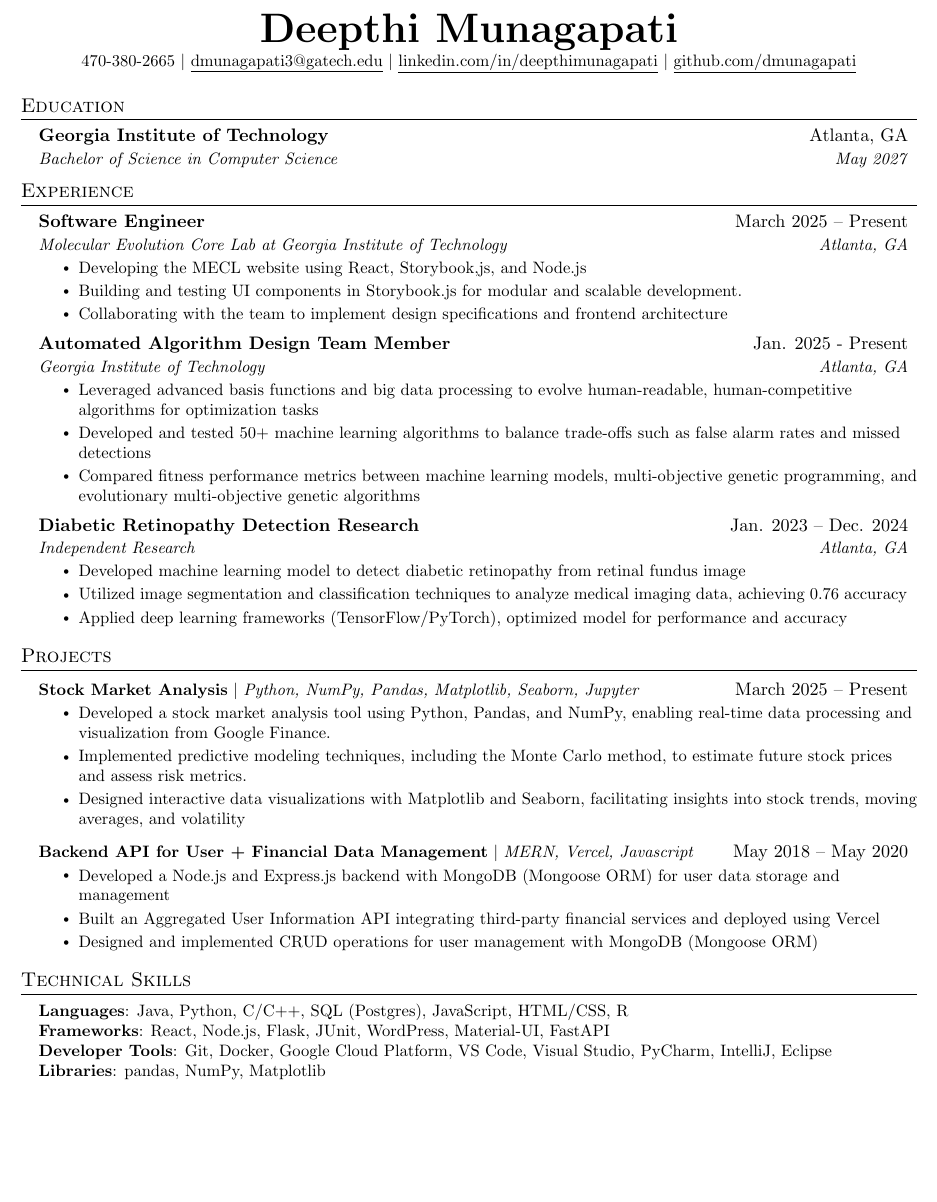
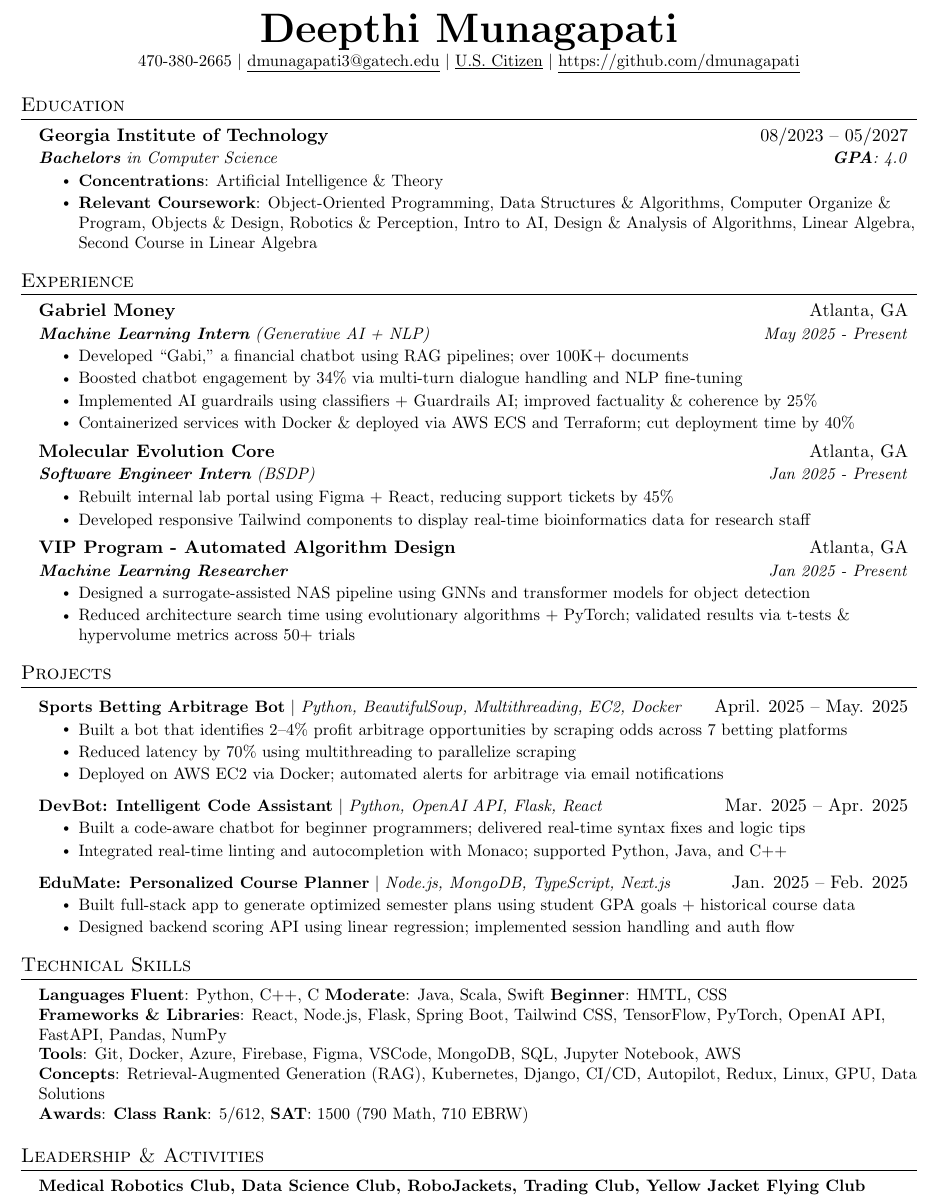
Before and after one commit to dmunagapati/Deepthi-s-Resume, a LaTeX document (main.tex): part of the page, cut so that both start at the same text, the shorter picture padded with empty space. Compiled offline with pdfLaTeX.

Commit message:
Update main.tex

```diff
--- a/main.tex
+++ b/main.tex
@@ -75,56 +46,46 @@
       \textit{\small#3} & \textit{\small #4} \\
     \end{tabular*}\vspace{-7pt}
 }
-
 \newcommand{\resumeSubSubheading}[2]{
     \item
     \begin{tabular*}{0.97\textwidth}{l@{\extracolsep{\fill}}r}
       \textit{\small#1} & \textit{\small #2} \\
     \end{tabular*}\vspace{-7pt}
 }
-
 \newcommand{\resumeProjectHeading}[2]{
     \item
     \begin{tabular*}{0.97\textwidth}{l@{\extracolsep{\fill}}r}
       \small#1 & #2 \\
     \end{tabular*}\vspace{-7pt}
 }
-
 \newcommand{\resumeSubItem}[1]{\resumeItem{#1}\vspace{-4pt}}
-
 \renewcommand\labelitemii{$\vcenter{\hbox{\tiny$\bullet$}}$}
-
 \newcommand{\resumeSubHeadingListStart}{\begin{itemize}[leftmargin=0.15in, label={}]}
 \newcommand{\resumeSubHeadingListEnd}{\end{itemize}}
 \newcommand{\resumeItemListStart}{\begin{itemize}}
 \newcommand{\resumeItemListEnd}{\end{itemize}\vspace{-5pt}}
 
-%-------------------------------------------
-%%%%%%  RESUME STARTS HERE  %%%%%%%%%%%%%%%%%%%%%%%%%%%%
-
-
 \begin{document}
-
-%----------HEADING----------
-% \begin{tabular*}{\textwidth}{l@{\extracolsep{\fill}}r}
-%   \textbf{\href{http://sourabhbajaj.com/}{\Large Sourabh Bajaj}} & Email : \href{mailto:sourabh@sourabhbajaj.com}{sourabh@sourabhbajaj.com}\\
-%   \href{http://sourabhbajaj.com/}{http://www.sourabhbajaj.com} & Mobile : +1-123-456-7890 \\
-% \end{tabular*}
 
 \begin{center}
     \textbf{\Huge \scshape Deepthi Munagapati} \\ \vspace{1pt}
-    \small 470-380-2665 $|$ \href{mailto:x@x.com}{\underline{dmunagapati3@gatech.edu}} $|$
-    \href{https://linkedin.com/in/...}{\underline{linkedin.com/in/deepthimunagapati}} $|$
-    \href{https://github.com/...}{\underline{github.com/dmunagapati}}
+    \small 470-380-2665 $|$ \href{mailto:dmunagapati3@gatech.edu}{\underline{dmunagapati3@gatech.edu}} $|$
+    \href{https://linkedin.com/in/...}{\underline{U.S. Citizen}} $|$
+    \href{https://github.com/...}{\underline{https://github.com/dmunagapati}}
 \end{center}
-
 
 %-----------EDUCATION-----------
 \section{Education}
   \resumeSubHeadingListStart
+
     \resumeSubheading
-      {Georgia Institute of Technology}{Atlanta, GA}
-      {Bachelor of Science in Computer Science}{May 2027}
+      {Georgia Institute of Technology}{08/2023 -- 05/2027}
+      {\textbf{Bachelors} in Computer Science}{\textbf{GPA}: 4.0}
+    \resumeItemListStart
+      \resumeItem{\textbf{Concentrations}: Artificial Intelligence \& Theory}
+      \resumeItem{\textbf{Relevant Coursework}: Object-Oriented Programming, Data Structures \& Algorithms, Computer Organize \& Program, Objects \& Design, Robotics \& Perception, Intro to AI, Design \& Analysis of Algorithms, Linear Algebra, Second Course in Linear Algebra }
+    \resumeItemListEnd
+
   \resumeSubHeadingListEnd
 
 
@@ -133,78 +94,80 @@
   \resumeSubHeadingListStart
 
     \resumeSubheading
-      {Software Engineer}{March 2025 -- Present}
-      {Molecular Evolution Core Lab at Georgia Institute of Technology }{Atlanta, GA}
+      {Gabriel Money}{Atlanta, GA}
+      {\textbf{Machine Learning Intern} (Generative AI + NLP) }{May 2025 - Present}
     \resumeItemListStart
-        \resumeItem{Developing the MECL website using React, Storybook,js, and Node.js}
-        \resumeItem{Building and testing UI components in Storybook.js for modular and scalable development.}
-        \resumeItem{Collaborating with the team to implement design specifications and frontend architecture}
-      \resumeItemListEnd
-
-% -----------Multiple Positions Heading-----------
-%    \resumeSubSubheading
-%     {Software Engineer I}{Oct 2014 - Sep 2016}
-%     \resumeItemListStart
-%        \resumeItem{Apache Beam}
-%          {Apache Beam is a unified model for defining both batch and streaming data-parallel processing pipelines}
-%     \resumeItemListEnd
-%    \resumeSubHeadingListEnd
-%-------------------------------------------
-
-    \resumeSubheading
-      {Automated Algorithm Design Team Member}{Jan. 2025 - Present}
-      {Georgia Institute of Technology}{Atlanta, GA}
-      \resumeItemListStart
-        \resumeItem{Leveraged advanced basis functions and big data processing to evolve human-readable, human-competitive algorithms for optimization tasks}
-        \resumeItem{Developed and tested 50+ machine learning algorithms to balance trade-offs such as false alarm rates and missed detections}
-        \resumeItem{Compared fitness performance metrics between machine learning models, multi-objective genetic programming, and evolutionary multi-objective genetic algorithms}
+      \resumeItem{Developed “Gabi,” a financial chatbot using RAG pipelines; over 100K+ documents}
+      \resumeItem{Boosted chatbot engagement by 34\% via multi-turn dialogue handling and NLP fine-tuning}
+\resumeItem{Implemented AI guardrails using classifiers + Guardrails AI; improved factuality \& coherence by 25\%}
+      \resumeItem{Containerized services with Docker \& deployed via AWS ECS and Terraform; cut deployment time by 40\%}
     \resumeItemListEnd
 
     \resumeSubheading
-      {Diabetic Retinopathy Detection Research}{Jan. 2023 -- Dec. 2024}
-      {Independent Research}{Atlanta, GA}
+      {Molecular Evolution Core}{Atlanta, GA}
+      {\textbf{Software Engineer Intern} (BSDP)}{Jan 2025 - Present}
     \resumeItemListStart
-        \resumeItem{Developed machine learning model to detect diabetic retinopathy from retinal fundus image}
-        \resumeItem{Utilized image segmentation and classification techniques to analyze medical imaging data, achieving 0.76 accuracy}
-        \resumeItem{Applied deep learning frameworks (TensorFlow/PyTorch), optimized model for performance and accuracy}
+      \resumeItem{Rebuilt internal lab portal using Figma + React, reducing support tickets by 45\%}
+      \resumeItem{Developed responsive Tailwind components to display real-time bioinformatics data for research staff}
+    \resumeItemListEnd
+
+    \resumeSubheading
+      {VIP Program - Automated Algorithm Design}{Atlanta, GA}
+      {\textbf{Machine Learning Researcher}}{Jan 2025 - Present}
+    \resumeItemListStart
+      \resumeItem{Designed a surrogate-assisted NAS pipeline using GNNs and transformer models for object detection}
+      \resumeItem{Reduced architecture search time using evolutionary algorithms + PyTorch; validated results via t-tests \& hypervolume metrics across 50+ trials}
     \resumeItemListEnd
 
   \resumeSubHeadingListEnd
 
-
 %-----------PROJECTS-----------
 \section{Projects}
   \resumeSubHeadingListStart
+
      \resumeProjectHeading
-          {\textbf{Stock Market Analysis} $|$ \emph{Python, NumPy, Pandas, Matplotlib, Seaborn, Jupyter}}{March 2025 -- Present}
+      {\textbf{Sports Betting Arbitrage Bot} $|$ \emph{Python, BeautifulSoup, Multithreading, EC2, Docker}}{April. 2025 -- May. 2025}
     \resumeItemListStart
-            \resumeItem{Developed a stock market analysis tool using Python, Pandas, and NumPy, enabling real-time data processing and visualization from Google Finance.}
-            \resumeItem{Implemented predictive modeling techniques, including the Monte Carlo method, to estimate future stock prices and assess risk metrics.}
-            \resumeItem{Designed interactive data visualizations with Matplotlib and Seaborn, facilitating insights into stock trends, moving averages, and volatility}
+      \resumeItem{Built a bot that identifies 2–4\% profit arbitrage opportunities by scraping odds across 7 betting platforms}
+      \resumeItem{Reduced latency by 70\% using multithreading to parallelize scraping}
+      \resumeItem{Deployed on AWS EC2 via Docker; automated alerts for arbitrage via email notifications}
     \resumeItemListEnd
+
     \resumeProjectHeading
-          {\textbf{Backend API for User + Financial Data Management} $|$ \emph{MERN, Vercel, Javascript}}{May 2018 -- May 2020}
+      {\textbf{DevBot: Intelligent Code Assistant} $|$ \emph{Python, OpenAI API, Flask, React}}{Mar. 2025 -- Apr. 2025}
     \resumeItemListStart
-            \resumeItem{Developed a Node.js and Express.js backend with MongoDB (Mongoose ORM) for user data storage and management}
-            \resumeItem{Built an Aggregated User Information API integrating third-party financial services and deployed using Vercel}
-            \resumeItem{Designed and implemented CRUD operations for user management with MongoDB (Mongoose ORM)}
+      \resumeItem{Built a code-aware chatbot for beginner programmers; delivered real-time syntax fixes and logic tips}
+      \resumeItem{Integrated real-time linting and autocompletion with Monaco; supported Python, Java, and C++}
     \resumeItemListEnd
+
+    \resumeProjectHeading
+      {\textbf{EduMate: Personalized Course Planner} $|$ \emph{Node.js, MongoDB, TypeScript, Next.js}}{Jan. 2025 -- Feb. 2025}
+    \resumeItemListStart
+      \resumeItem{Built full-stack app to generate optimized semester plans using student GPA goals + historical course data}
+      \resumeItem{Designed backend scoring API using linear regression; implemented session handling and auth flow}
+    \resumeItemListEnd
+
   \resumeSubHeadingListEnd
 
-
-
-%
-%-----------PROGRAMMING SKILLS-----------
+%-----------SKILLS-----------
 \section{Technical Skills}
 \begin{itemize}[leftmargin=0.15in, label={}]
   \small{\item{
-     \textbf{Languages}{: Java, Python, C/C++, SQL (Postgres), JavaScript, HTML/CSS, R} \\
-     \textbf{Frameworks}{: React, Node.js, Flask, JUnit, WordPress, Material-UI, FastAPI} \\
-     \textbf{Developer Tools}{: Git, Docker, Google Cloud Platform, VS Code, Visual Studio, PyCharm, IntelliJ, Eclipse} \\
-     \textbf{Libraries}{: pandas, NumPy, Matplotlib}
+   \textbf{Languages}{ \textbf{Fluent}: Python, C++, C \textbf{Moderate}: Java, Scala, Swift \textbf{Beginner}: HMTL, CSS} \\
+   \textbf{Frameworks \& Libraries}{: React, Node.js, Flask, Spring Boot, Tailwind CSS, TensorFlow, PyTorch, OpenAI API, FastAPI, Pandas, NumPy} \\
+   \textbf{Tools}{: Git, Docker, Azure, Firebase, Figma, VSCode, MongoDB, SQL, Jupyter Notebook, AWS} \\
+   \textbf{Concepts}{: Retrieval-Augmented Generation (RAG), Kubernetes, Django, CI/CD, Autopilot, Redux, Linux, GPU, Data Solutions} \\
+    \textbf{Awards}{: \textbf{Class Rank}: 5/612, \textbf{SAT}: 1500 (790 Math, 710 EBRW)}
+
+
   }}
 \end{itemize}
 
+%-----------LEADERSHIP-----------
+\section{Leadership \& Activities}
+\begin{itemize}[leftmargin=0.15in, label={}]
+  \small{\item{
+   \textbf{Medical Robotics Club, Data Science Club, RoboJackets, Trading Club, Yellow Jacket Flying Club}}
+\end{itemize}
 
-%-------------------------------------------
 \end{document}
```
Also changed, not shown: main.tex (37 more changed lines). Lines whose indentation alone changed are shown as unchanged.
